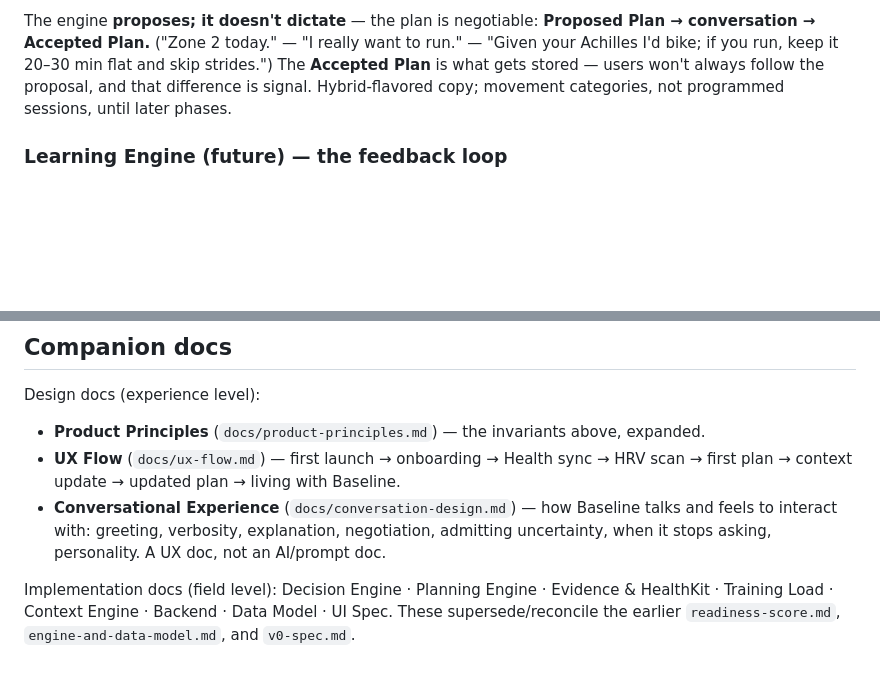
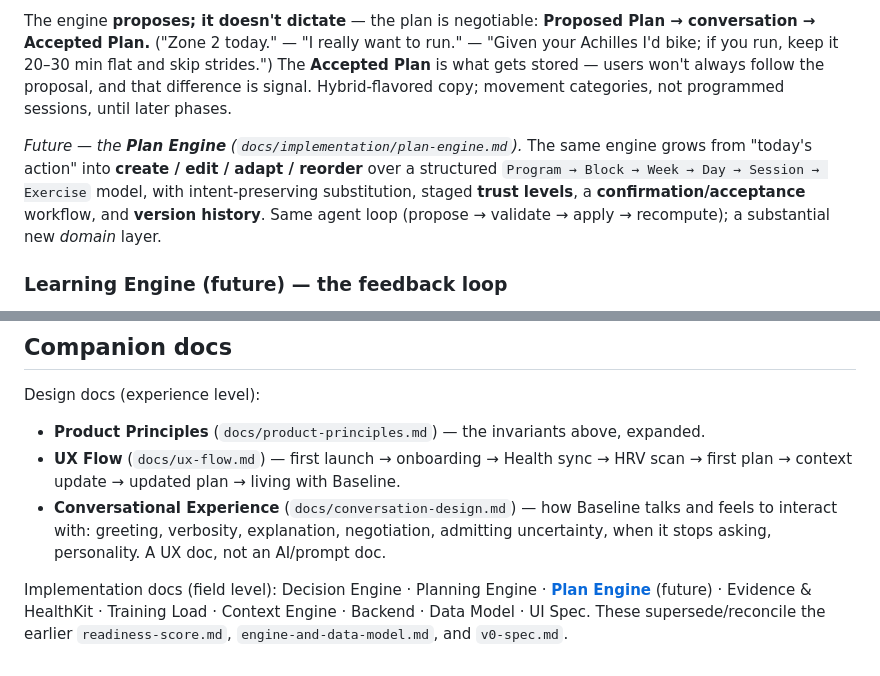
Before and after one commit to tpavay/Baseline, a Markdown page: docs/architecture.md, 2 parts joined by grey strips. GitHub-like rendering; blank space fills up the shorter version.

```diff
--- a/docs/architecture.md
+++ b/docs/architecture.md
@@ -55,6 +55,8 @@ Turns the Decision Engine's state into a training **plan**: `(band × limiter ×
 
 The engine **proposes; it doesn't dictate** — the plan is negotiable: **Proposed Plan → conversation → Accepted Plan.** ("Zone 2 today." — "I really want to run." — "Given your Achilles I'd bike; if you run, keep it 20–30 min flat and skip strides.") The **Accepted Plan** is what gets stored — users won't always follow the proposal, and that difference is signal. Hybrid-flavored copy; movement categories, not programmed sessions, until later phases.
 
+*Future — the **Plan Engine** (`docs/implementation/plan-engine.md`).* The same engine grows from "today's action" into **create / edit / adapt / reorder** over a structured `Program → Block → Week → Day → Session → Exercise` model, with intent-preserving substitution, staged **trust levels**, a **confirmation/acceptance** workflow, and **version history**. Same agent loop (propose → validate → apply → recompute); a substantial new *domain* layer.
+
 ### Learning Engine (future) — the feedback loop
 Plans generate more evidence: **Proposed Plan → Accepted Plan → workout → feedback ("how did it feel?") → Evidence.** Tracking proposed-vs-accepted matters — users won't always follow the plan. Over time this learns **athlete-specific model parameters**: responds well to back-to-back threshold; HRV suppressed ~48h after sled work; soreness recovers faster than peers; low sleep has minimal impact; prefers morning training; performs poorly after travel; adapts well to heat. Those per-athlete calibrations are the moat.
 
@@ -82,4 +84,4 @@ Design docs (experience level):
 - **UX Flow** (`docs/ux-flow.md`) — first launch → onboarding → Health sync → HRV scan → first plan → context update → updated plan → living with Baseline.
 - **Conversational Experience** (`docs/conversation-design.md`) — how Baseline talks and feels to interact with: greeting, verbosity, explanation, negotiation, admitting uncertainty, when it stops asking, personality. A UX doc, not an AI/prompt doc.
 
-Implementation docs (field level): Decision Engine · Planning Engine · Evidence & HealthKit · Training Load · Context Engine · Backend · Data Model · UI Spec. These supersede/reconcile the earlier `readiness-score.md`, `engine-and-data-model.md`, and `v0-spec.md`.
+Implementation docs (field level): Decision Engine · Planning Engine · **[Plan Engine](implementation/plan-engine.md)** (future) · Evidence & HealthKit · Training Load · Context Engine · Backend · Data Model · UI Spec. These supersede/reconcile the earlier `readiness-score.md`, `engine-and-data-model.md`, and `v0-spec.md`.
```
Also changed, not shown: docs/implementation/plan-engine.md (added, +82 -0 lines).
